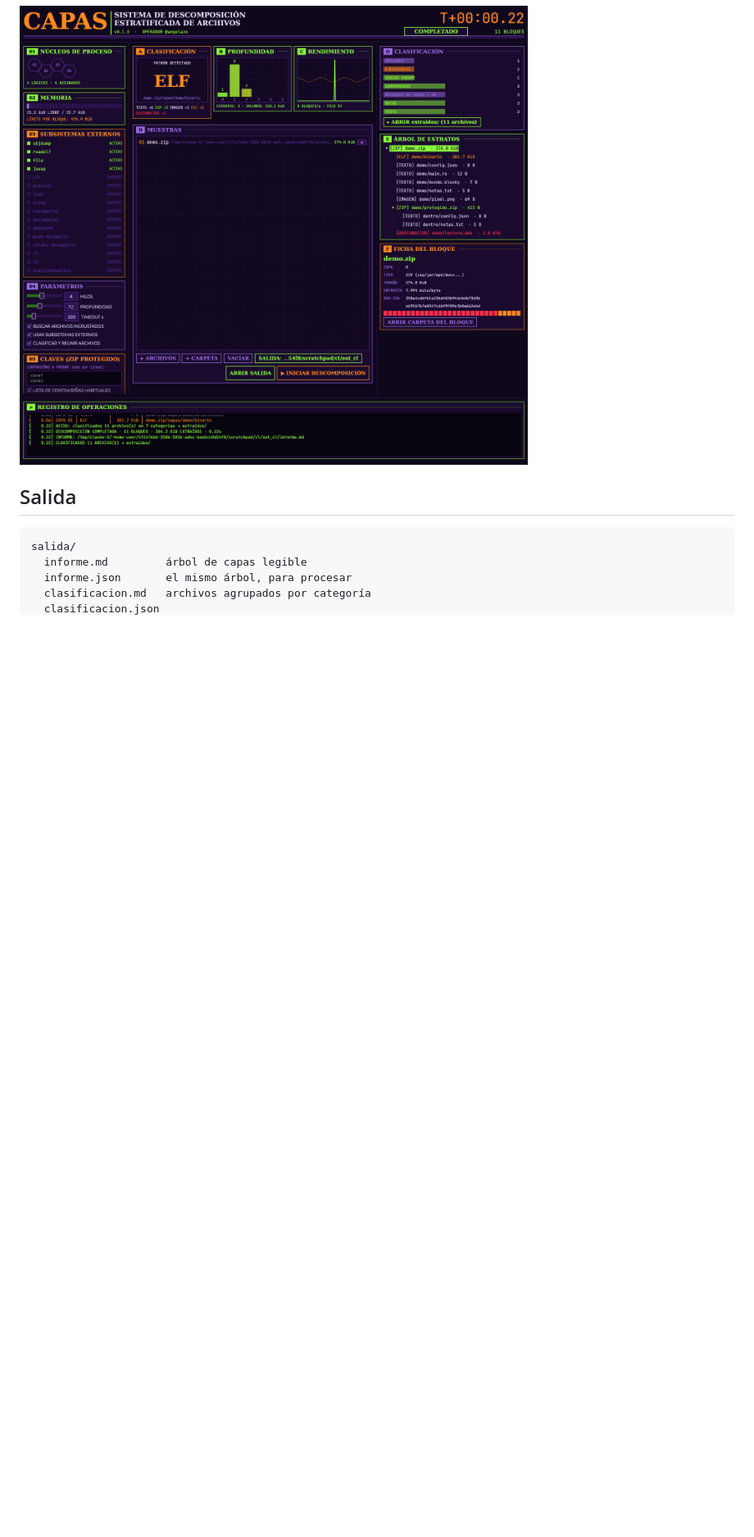
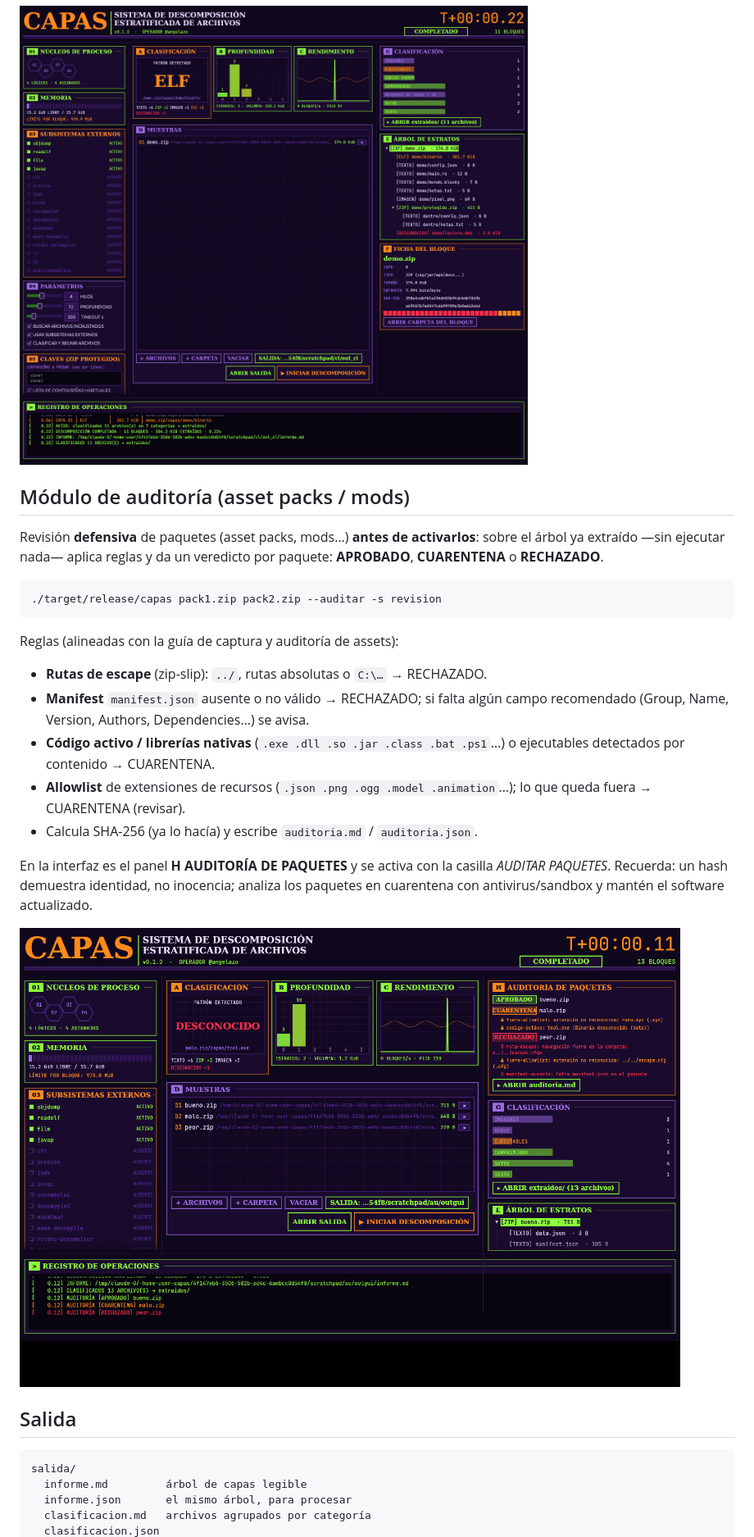
Before and after one commit to AngelazoGit/capas, a Markdown page: README.md, the part around one of its changes. Shown at 82% size. GitHub-like rendering; pictures changed too: docs/auditoria.png (added); blank space fills up the shorter version.

````diff
--- a/README.md
+++ b/README.md
@@ -175,6 +175,33 @@ la encuentra si está entre las que se prueban. En la interfaz está en el panel
 
 ![módulos de claves y clasificación](docs/claves.png)
 
+## Módulo de auditoría (asset packs / mods)
+
+Revisión **defensiva** de paquetes (asset packs, mods…) **antes de activarlos**:
+sobre el árbol ya extraído —sin ejecutar nada— aplica reglas y da un veredicto por
+paquete: **APROBADO**, **CUARENTENA** o **RECHAZADO**.
+
+```bash
+./target/release/capas pack1.zip pack2.zip --auditar -s revision
+```
+
+Reglas (alineadas con la guía de captura y auditoría de assets):
+
+- **Rutas de escape** (zip-slip): `../`, rutas absolutas o `C:\…` → RECHAZADO.
+- **Manifest** `manifest.json` ausente o no válido → RECHAZADO; si falta algún
+  campo recomendado (Group, Name, Version, Authors, Dependencies…) se avisa.
+- **Código activo / librerías nativas** (`.exe .dll .so .jar .class .bat .ps1`…) o
+  ejecutables detectados por contenido → CUARENTENA.
+- **Allowlist** de extensiones de recursos (`.json .png .ogg .model .animation`…);
+  lo que queda fuera → CUARENTENA (revisar).
+- Calcula SHA-256 (ya lo hacía) y escribe `auditoria.md` / `auditoria.json`.
+
+En la interfaz es el panel **H AUDITORÍA DE PAQUETES** y se activa con la casilla
+*AUDITAR PAQUETES*. Recuerda: un hash demuestra identidad, no inocencia; analiza los
+paquetes en cuarentena con antivirus/sandbox y mantén el software actualizado.
+
+![auditoría de paquetes](docs/auditoria.png)
+
 ## Salida
 
 ```
````
Also changed, not shown: other parts of README.md (+2 -0 lines), 5 other files.
